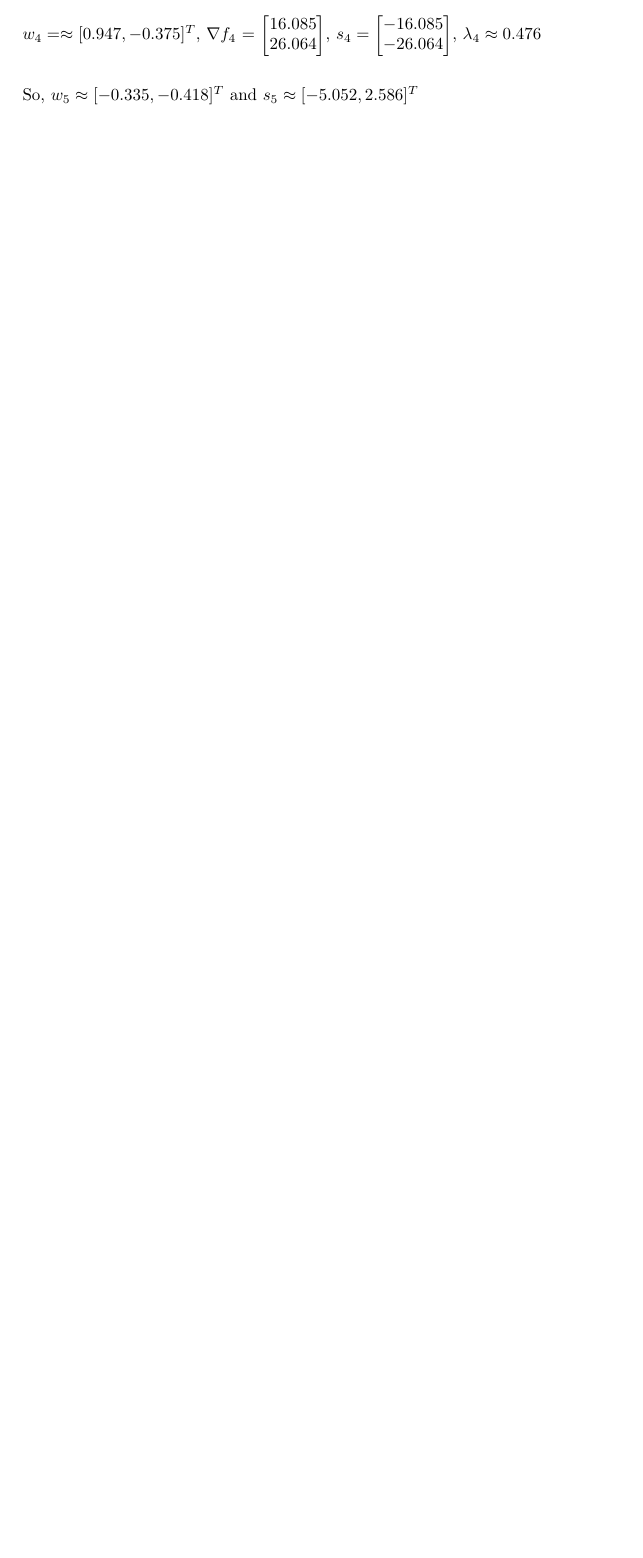
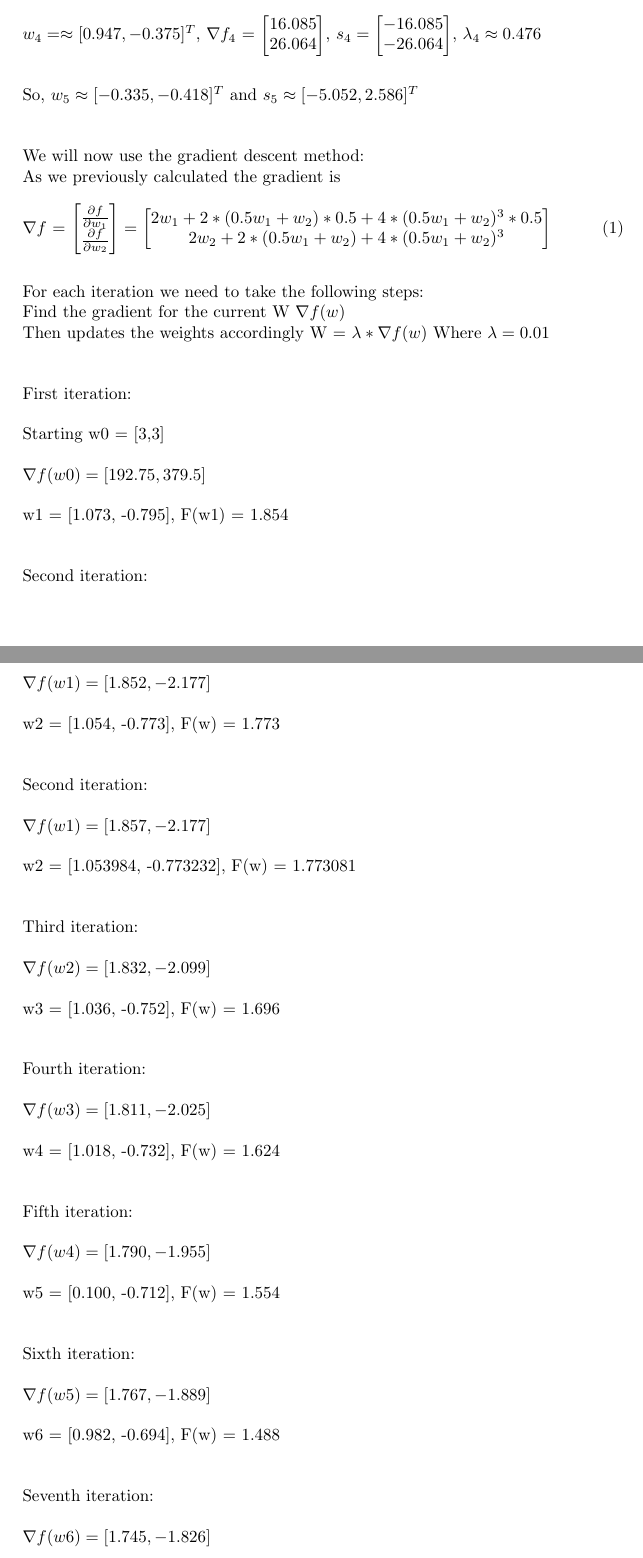
Before and after one commit to pravramidis/neuroFuzzyComputing, a LaTeX problem sheet (ProblemSet2/ProblemSet2Answers.tex): part of page 3 of 24 before the commit and two parts of pages 3 and 4 of 26 after it, the two joined at a grey line, cut so that both start at the same text, the shorter picture padded with empty space. Compiled offline with pdfLaTeX.

```diff
--- a/ProblemSet2/ProblemSet2Answers.tex
+++ b/ProblemSet2/ProblemSet2Answers.tex
@@ -126,3 +126,51 @@
   -16.085\\
   -26.064
 \end{bmatrix}$, $\lambda_4 \approx 0.476$\\ \\ \\ So, $w_5 \approx [-0.335, -0.418]^T$ and $s_5 \approx [-5.052, 2.586]^T$ \\ \\
+
+
+\noindent We will now use the gradient descent method: \\
+As we previously calculated the gradient is\\ \\
+\( \nabla f \) = $ \begin{bmatrix}
+  \frac{\partial f}{\partial w_1} \\
+  \frac{\partial f}{\partial w_2}
+\end{bmatrix} = \begin{bmatrix}
+  2w_1 + 2*(0.5w_1+w_2)*0.5 +4*(0.5w_1+w_2)^3 * 0.5 \\
+  2w_2 +2*(0.5w_1+w_2) +4*(0.5w_1+w_2)^3
+\end{bmatrix} \hspace*{1cm}(1)$ \\ \\
+
+\noindent For each iteration we need to take the following steps: \\
+Find the gradient for the current W $\nabla f(w)$ \\
+Then updates the weights accordingly W = $\lambda * \nabla f(w)$
+Where $\lambda= 0.01$ \\ \\
+
+\noindent First iteration: \\ \\
+Starting w0 = [3,3] \\ \\
+$\nabla f(w0)= [192.75 , 379.5]$ \\ \\
+w1 = [1.073, -0.795], F(w1) = 1.854 \\ \\
+
+\noindent Second iteration: \\ \\
+$\nabla f(w1)= [1.852,-2.177]$ \\ \\
+w2 = [1.054, -0.773], F(w) = 1.773 \\ \\
+
+\noindent Second iteration: \\ \\
+$\nabla f(w1)= [1.857,-2.177]$ \\ \\
+w2 = [1.053984, -0.773232], F(w) = 1.773081 \\ \\
+
+\noindent Third iteration: \\ \\
+$\nabla f(w2)= [1.832,-2.099]$ \\ \\
+w3 = [1.036, -0.752], F(w) = 1.696 \\ \\
+
+\noindent Fourth iteration: \\ \\
+$\nabla f(w3)= [1.811,-2.025]$ \\ \\
+w4 = [1.018, -0.732], F(w) = 1.624 \\ \\
+
+\noindent Fifth iteration: \\ \\
+$\nabla f(w4)= [1.790,-1.955]$ \\ \\
+w5 = [0.100, -0.712], F(w) = 1.554 \\ \\
+
+\noindent Sixth iteration: \\ \\
+$\nabla f(w5)= [1.767,-1.889]$ \\ \\
+w6 = [0.982, -0.694], F(w) = 1.488 \\ \\
+
+\noindent Seventh iteration: \\ \\
+$\nabla f(w6)= [1.745,-1.826]$ \\ \\
```
Also changed, not shown: ProblemSet2/Problem15_11.png, ProblemSet2/ProblemSet2Answers.tex (18 more changed lines), 1 other file.
